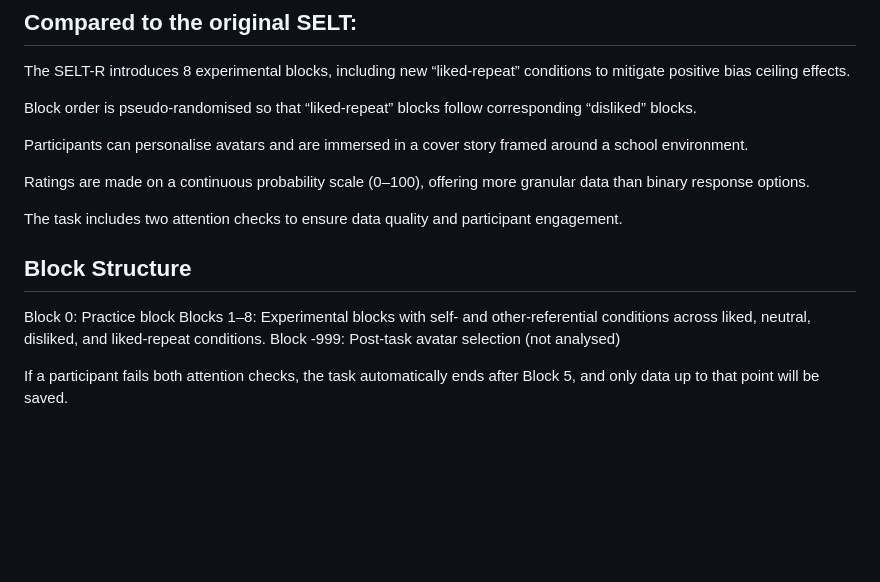
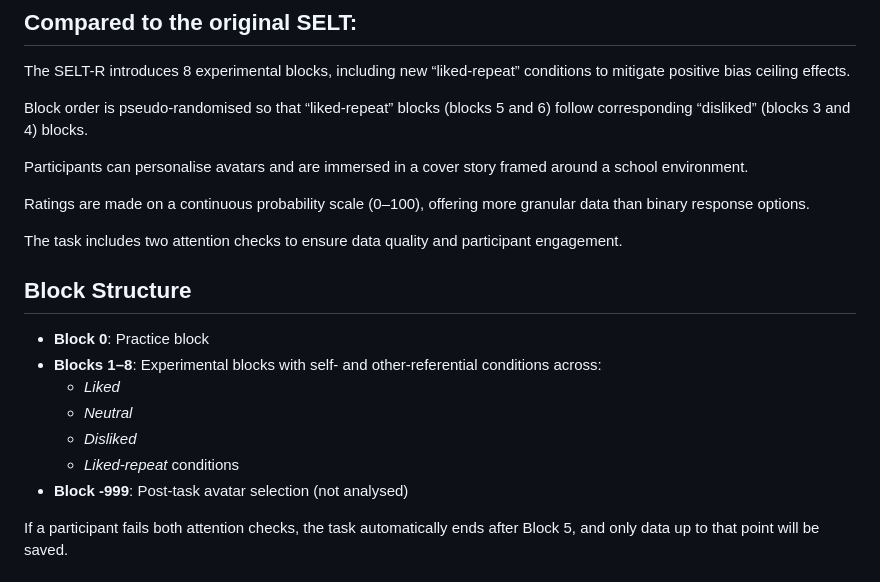
Before and after one commit to isabellauhw/selt_r, a Markdown page: README.md, the part around the change. Rendered like a GitHub page; blank space fills up the shorter version.

```diff
--- a/README.md
+++ b/README.md
@@ -8,7 +8,7 @@ The SELT-R is a behavioral task designed to assess social evaluation learning. P
 
 The SELT-R introduces 8 experimental blocks, including new “liked-repeat” conditions to mitigate positive bias ceiling effects.
 
-Block order is pseudo-randomised so that “liked-repeat” blocks follow corresponding “disliked” blocks.
+Block order is pseudo-randomised so that “liked-repeat” blocks (blocks 5 and 6) follow corresponding “disliked” (blocks 3 and 4) blocks.
 
 Participants can personalise avatars and are immersed in a cover story framed around a school environment.
 
@@ -17,9 +17,13 @@ Ratings are made on a continuous probability scale (0–100), offering more gran
 The task includes two attention checks to ensure data quality and participant engagement.
 
 ## Block Structure
-Block 0: Practice block
-Blocks 1–8: Experimental blocks with self- and other-referential conditions across liked, neutral, disliked, and liked-repeat conditions.
-Block -999: Post-task avatar selection (not analysed)
+- **Block 0**: Practice block
+- **Blocks 1–8**: Experimental blocks with self- and other-referential conditions across:
+  - *Liked*
+  - *Neutral*
+  - *Disliked*
+  - *Liked-repeat* conditions
+- **Block -999**: Post-task avatar selection (not analysed)
 
 If a participant fails both attention checks, the task automatically ends after Block 5, and only data up to that point will be saved.
 
```
